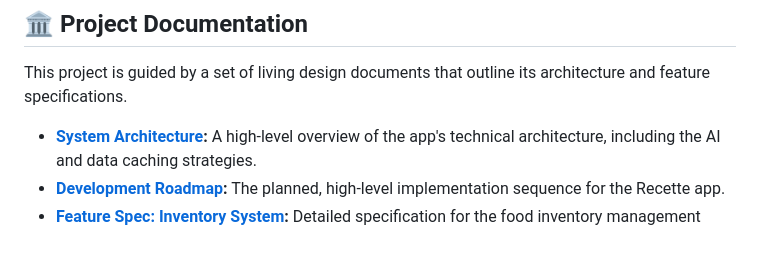
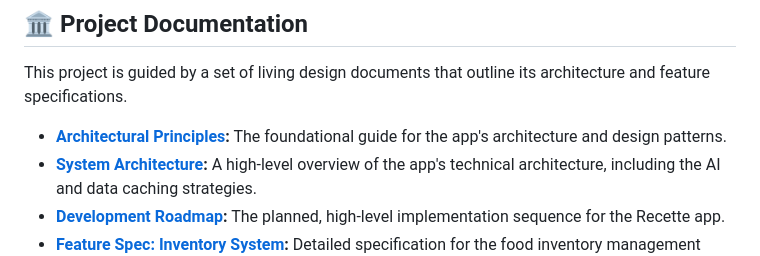
Before and after one commit to cernel-joson/recette, a Markdown page: README.md, the part around the change. Rendered like a GitHub page.

Commit message:
Update docs with app architectural design

```diff
--- a/README.md
+++ b/README.md
@@ -37,6 +37,7 @@ The project is a highly functional, single-user prototype. The core architecture
 
 This project is guided by a set of living design documents that outline its architecture and feature specifications.
 
+* **[Architectural Principles](./docs/00_ARCHITECTURAL_PRINCIPLES.md):** The foundational guide for the app's architecture and design patterns.
 * **[System Architecture](./docs/01_SYSTEM_ARCHITECTURE.md):** A high-level overview of the app's technical architecture, including the AI and data caching strategies.
 * **[Development Roadmap](./docs/02_ROADMAP.md):** The planned, high-level implementation sequence for the Recette app.
 * **[Feature Spec: Inventory System](./docs/03_FEATURE_INVENTORY_SYSTEM.md):** Detailed specification for the food inventory management system.
```
Also changed, not shown: docs/00_ARCHITECTURAL_PRINCIPLES.md (added, +46 -0 lines).
